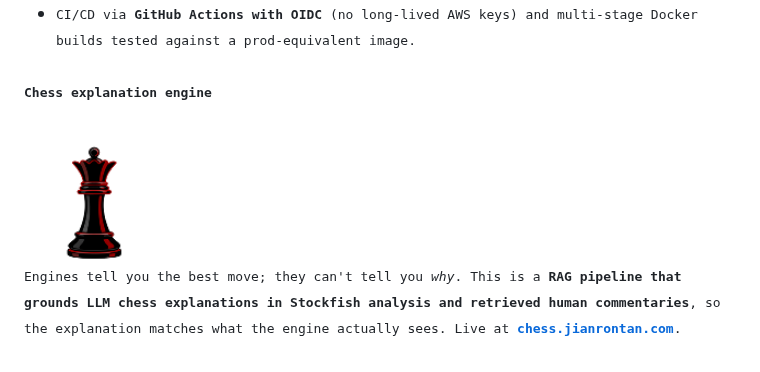
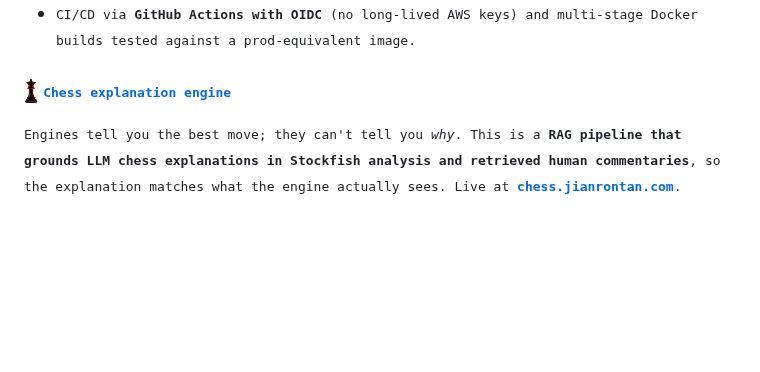
Before and after one commit to jianrontan/jianrontan, a Markdown page: README.md, the part around one of its changes. Drawn GitHub-style; pictures changed too: assets/chess-cube.png (deleted), assets/chess-spin.png (added); blank space fills up the shorter version.

Commit message:
Inline project logos, chess coin spin, total-stars badge, orange streak ring

```diff
--- a/README.md
+++ b/README.md
@@ -32,11 +28,7 @@
 - <samp>Productionised end to end: Flask/gunicorn API on **AWS Lightsail** behind **Cloudflare**, with DynamoDB, ECR, and SQLite.</samp>
 - <samp>CI/CD via **GitHub Actions with OIDC** (no long-lived AWS keys) and multi-stage Docker builds tested against a prod-equivalent image.</samp>
 
-### <samp>Chess explanation engine</samp>
-
-<a href="https://github.com/jianrontan/Chess">
-  <img src="assets/chess-cube.png" alt="Chess logo" width="140">
-</a>
+### <a href="https://github.com/jianrontan/Chess"><img src="assets/chess-spin.png" alt="Chess logo" height="30" align="absmiddle"> <samp>Chess explanation engine</samp></a>
 
 <samp>Engines tell you the best move; they can't tell you *why*. This is a **RAG pipeline that grounds LLM chess explanations in Stockfish analysis and retrieved human commentaries**, so the explanation matches what the engine actually sees. Live at **[chess.jianrontan.com](https://chess.jianrontan.com)**.</samp>
 
```
Also changed, not shown: other parts of README.md (+5 -5 lines), 2 other files.
